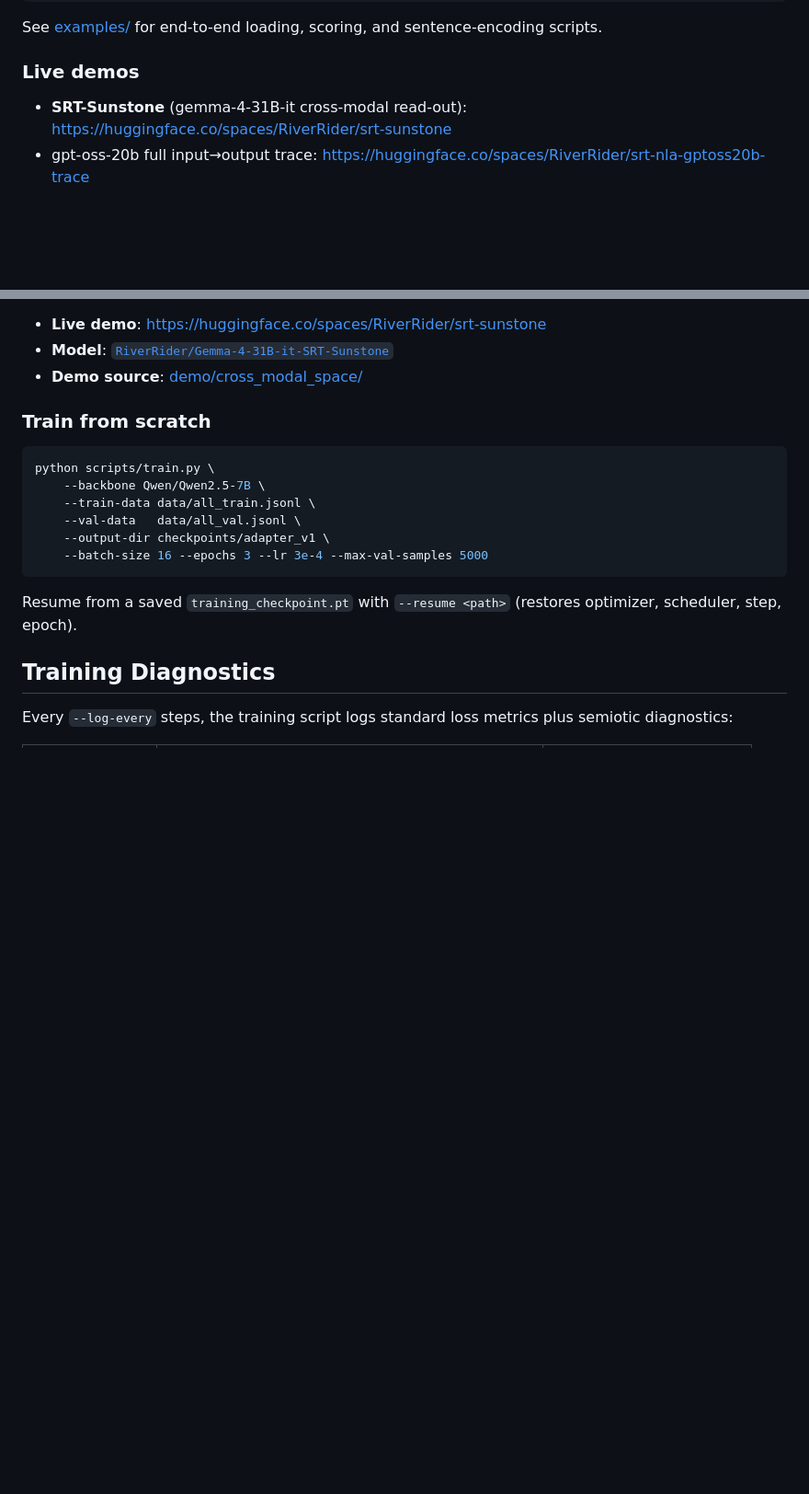
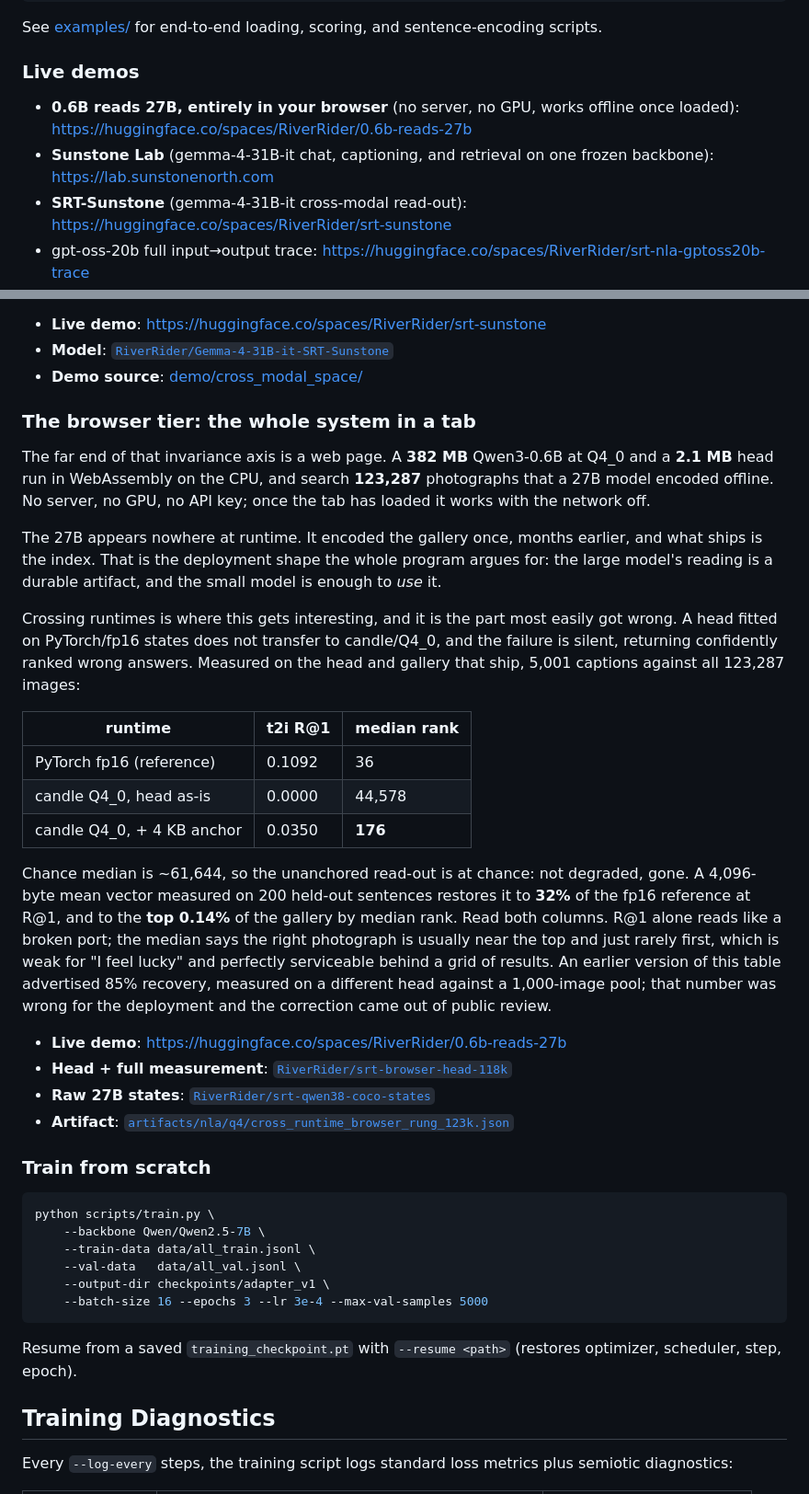
Before and after one commit to space-bacon/SRT, a Markdown page: README.md, 2 parts joined by grey strips. Shown at 92% size. Drawn GitHub-style; blank space fills up the shorter version.

Commit message:
README: cover the browser tier
The flagship deployment was missing from the README entirely, appearing only
incidentally inside another section. A 382 MB model and a 2.1 MB head search
123,287 photographs from a tab, on the CPU, offline, and the 27B that encoded
the gallery never runs at inference. That is the deployment shape the whole
program argues for, so it belongs in the demo list, the checkpoint table, and
a section of its own.

The cross-runtime table ships with both columns and the correction. R@1 alone
reads like a broken port at 32% recovery; the median says the right photograph
sits in the top 0.14% and is just rarely first. The section also states that
this table previously advertised 85%, measured on a different head against a
1,000-image pool, and that public review caught it.

```diff
--- a/README.md
+++ b/README.md
@@ -154,6 +155,10 @@ See [examples/](examples/) for end-to-end loading, scoring, and sentence-encodin
 
 ### Live demos
 
+- **0.6B reads 27B, entirely in your browser** (no server, no GPU, works offline
+  once loaded): <https://huggingface.co/spaces/RiverRider/0.6b-reads-27b>
+- **Sunstone Lab** (gemma-4-31B-it chat, captioning, and retrieval on one
+  frozen backbone): <https://lab.sunstonenorth.com>
 - **SRT-Sunstone** (gemma-4-31B-it cross-modal read-out): <https://huggingface.co/spaces/RiverRider/srt-sunstone>
 - gpt-oss-20b full input→output trace: <https://huggingface.co/spaces/RiverRider/srt-nla-gptoss20b-trace>
 - SRT showcase (Qwen2.5-7B live introspection, ZeroGPU): <https://huggingface.co/spaces/RiverRider/srt-showcase>
@@ -251,6 +257,45 @@ Engineering guide (deployment tiers, calibration rules, reproduction recipe):
 - **Live demo**: <https://huggingface.co/spaces/RiverRider/srt-sunstone>
 - **Model**: [`RiverRider/Gemma-4-31B-it-SRT-Sunstone`](https://huggingface.co/RiverRider/Gemma-4-31B-it-SRT-Sunstone)
 - **Demo source**: [demo/cross_modal_space/](demo/cross_modal_space/)
+
+### The browser tier: the whole system in a tab
+
+The far end of that invariance axis is a web page. A **382 MB** Qwen3-0.6B at
+Q4_0 and a **2.1 MB** head run in WebAssembly on the CPU, and search
+**123,287** photographs that a 27B model encoded offline. No server, no GPU,
+no API key; once the tab has loaded it works with the network off.
+
+The 27B appears nowhere at runtime. It encoded the gallery once, months
+earlier, and what ships is the index. That is the deployment shape the whole
+program argues for: the large model's reading is a durable artifact, and the
+small model is enough to *use* it.
+
+Crossing runtimes is where this gets interesting, and it is the part most
+easily got wrong. A head fitted on PyTorch/fp16 states does not transfer to
+candle/Q4_0, and the failure is silent, returning confidently ranked wrong
+answers. Measured on the head and gallery that ship, 5,001 captions against
+all 123,287 images:
+
+| runtime | t2i R@1 | median rank |
+|---|---|---|
+| PyTorch fp16 (reference) | 0.1092 | 36 |
+| candle Q4_0, head as-is | 0.0000 | 44,578 |
+| candle Q4_0, + 4 KB anchor | 0.0350 | **176** |
+
+Chance median is ~61,644, so the unanchored read-out is at chance: not
+degraded, gone. A 4,096-byte mean vector measured on 200 held-out sentences
+restores it to **32%** of the fp16 reference at R@1, and to the **top 0.14%**
+of the gallery by median rank. Read both columns. R@1 alone reads like a
+broken port; the median says the right photograph is usually near the top and
+just rarely first, which is weak for "I feel lucky" and perfectly serviceable
+behind a grid of results. An earlier version of this table advertised 85%
+recovery, measured on a different head against a 1,000-image pool; that number
+was wrong for the deployment and the correction came out of public review.
+
+- **Live demo**: <https://huggingface.co/spaces/RiverRider/0.6b-reads-27b>
+- **Head + full measurement**: [`RiverRider/srt-browser-head-118k`](https://huggingface.co/RiverRider/srt-browser-head-118k)
+- **Raw 27B states**: [`RiverRider/srt-qwen38-coco-states`](https://huggingface.co/datasets/RiverRider/srt-qwen38-coco-states)
+- **Artifact**: [`artifacts/nla/q4/cross_runtime_browser_rung_123k.json`](artifacts/nla/q4/cross_runtime_browser_rung_123k.json)
 
 ### Train from scratch
 
```
Also changed, not shown: other parts of README.md (+2 -0 lines).
